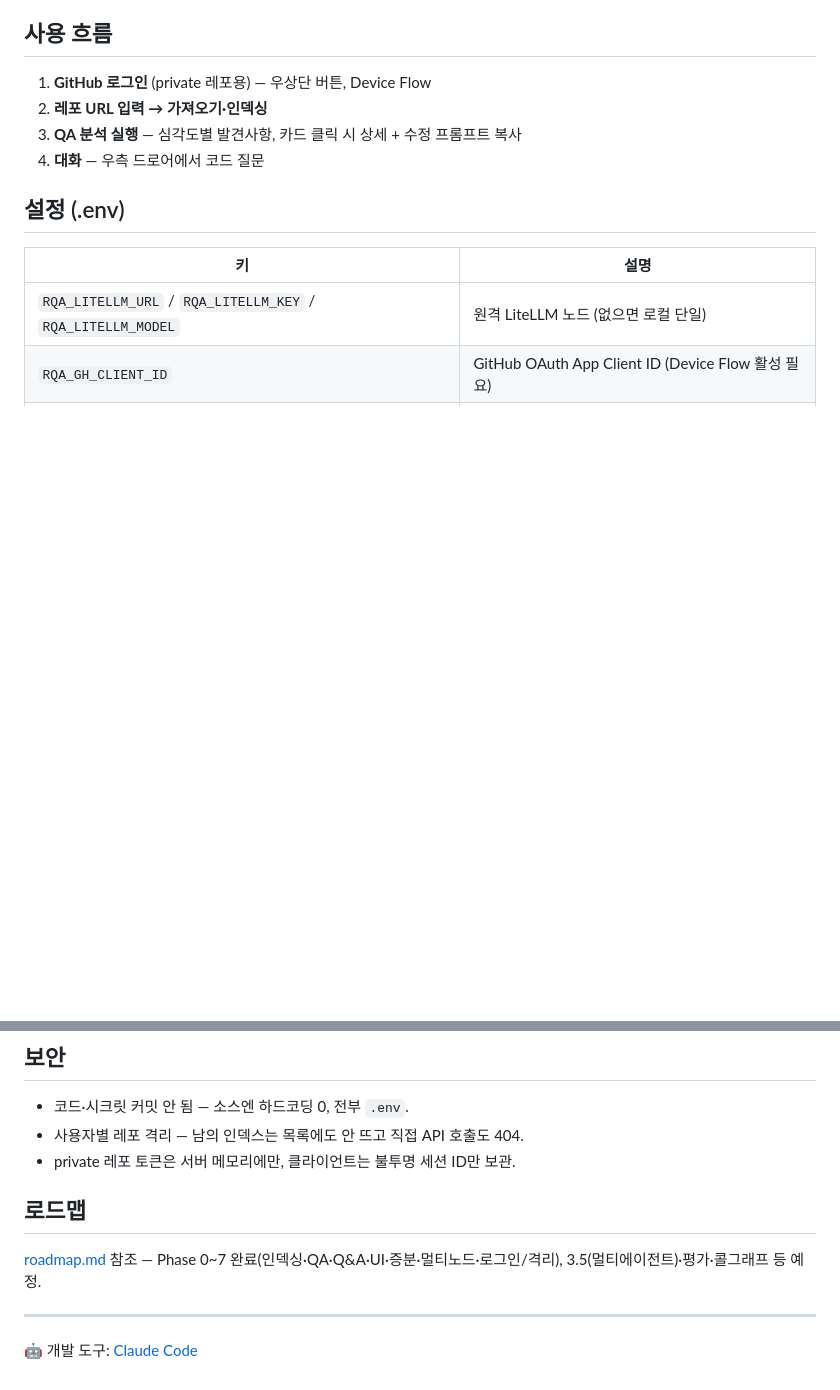
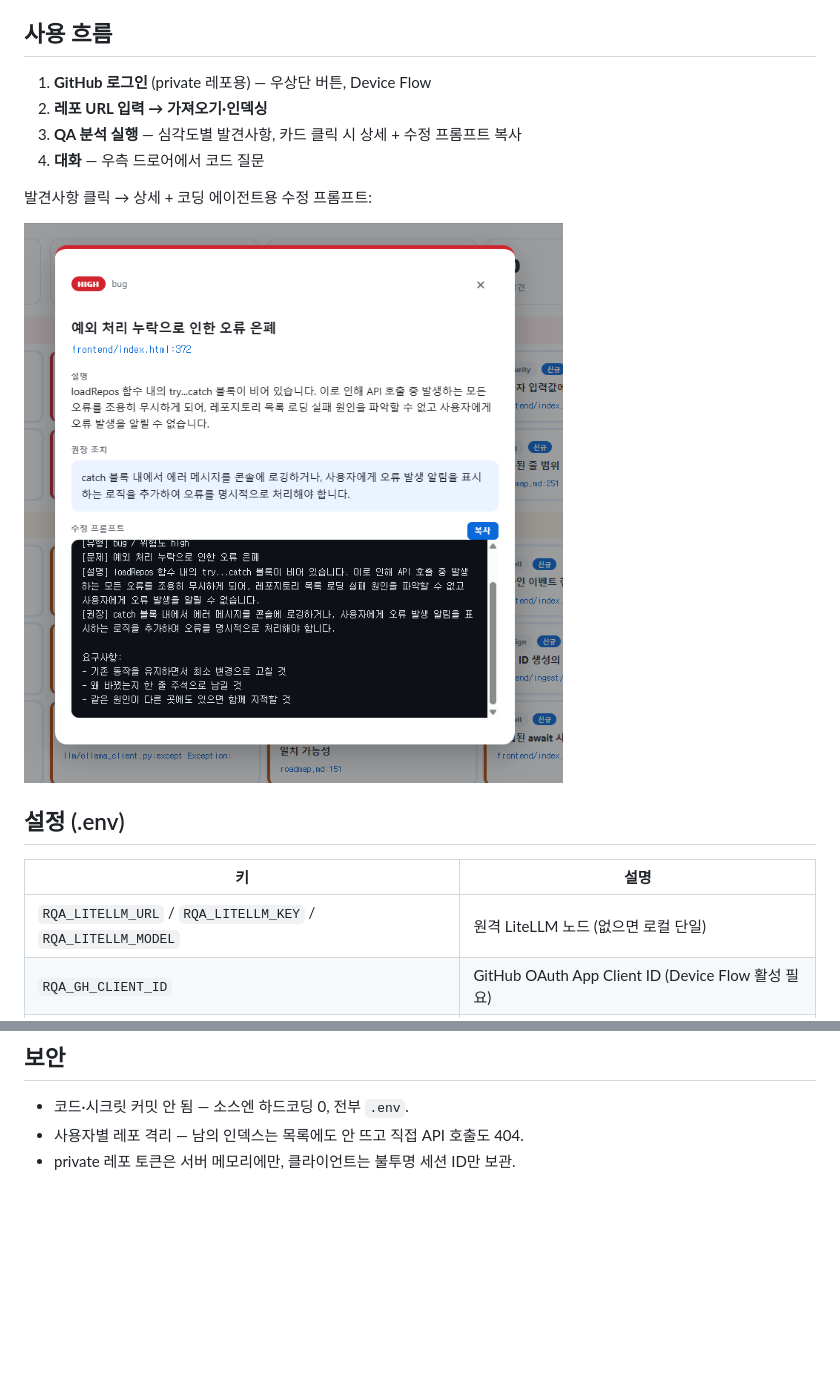
Before and after one commit to sim0297/repo-qa-agent, a Markdown page: README.md, 2 parts joined by grey strips. Drawn GitHub-style; pictures changed too: docs/img/solution.png (added); blank space fills up the shorter version.

Commit message:
docs: README에 아키텍처·발견사항 스크린샷 추가
home.png는 내부 노드 IP 노출로 제외.

Co-Authored-By: Claude Opus 4.8 <noreply@anthropic.com>

```diff
--- a/README.md
+++ b/README.md
@@ -53,6 +55,10 @@ cd backend && ../.venv/bin/uvicorn app:app --host 0.0.0.0 --port <PORT>
 3. **QA 분석 실행** — 심각도별 발견사항, 카드 클릭 시 상세 + 수정 프롬프트 복사
 4. **대화** — 우측 드로어에서 코드 질문
 
+발견사항 클릭 → 상세 + 코딩 에이전트용 수정 프롬프트:
+
+![발견사항 상세](docs/img/solution.png)
+
 ## 설정 (.env)
 
 | 키 | 설명 |
@@ -69,10 +75,3 @@ cd backend && ../.venv/bin/uvicorn app:app --host 0.0.0.0 --port <PORT>
 - 코드·시크릿 커밋 안 됨 — 소스엔 하드코딩 0, 전부 `.env`.
 - 사용자별 레포 격리 — 남의 인덱스는 목록에도 안 뜨고 직접 API 호출도 404.
 - private 레포 토큰은 서버 메모리에만, 클라이언트는 불투명 세션 ID만 보관.
-
-## 로드맵
-
-[roadmap.md](roadmap.md) 참조 — Phase 0~7 완료(인덱싱·QA·Q&A·UI·증분·멀티노드·로그인/격리), 3.5(멀티에이전트)·평가·콜그래프 등 예정.
-
----
-🤖 개발 도구: [Claude Code](https://claude.com/claude-code)
```
Also changed, not shown: other parts of README.md (+2 -0 lines), 1 other file.
